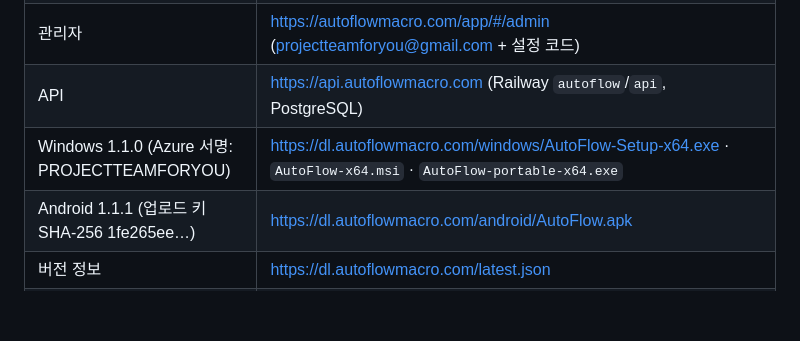
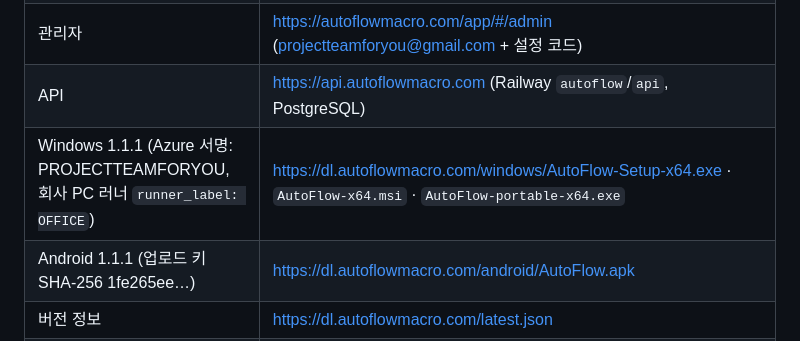
Before and after one commit to projectteamforyou/autoflow, a Markdown page: docs/HANDOFF.md, the part around the change. Drawn GitHub-style; blank space fills up the shorter version.

Commit message:
docs: HANDOFF — Windows 1.1.1 released
Co-Authored-By: Claude Opus 5.5 <noreply@anthropic.com>
Claude-Session: https://claude.ai/code/session_01R7UXizHiTfvd7kZfxAB1Mn

```diff
--- a/docs/HANDOFF.md
+++ b/docs/HANDOFF.md
@@ -9,7 +9,7 @@
 | 웹 앱 (PWA) | https://autoflowmacro.com/app/ |
 | 관리자 | https://autoflowmacro.com/app/#/admin (projectteamforyou@gmail.com + 설정 코드) |
 | API | https://api.autoflowmacro.com (Railway `autoflow`/`api`, PostgreSQL) |
-| Windows 1.1.0 (Azure 서명: PROJECTTEAMFORYOU) | https://dl.autoflowmacro.com/windows/AutoFlow-Setup-x64.exe · `AutoFlow-x64.msi` · `AutoFlow-portable-x64.exe` |
+| Windows 1.1.1 (Azure 서명: PROJECTTEAMFORYOU, 회사 PC 러너 `runner_label: OFFICE`) | https://dl.autoflowmacro.com/windows/AutoFlow-Setup-x64.exe · `AutoFlow-x64.msi` · `AutoFlow-portable-x64.exe` |
 | Android 1.1.1 (업로드 키 SHA-256 1fe265ee…) | https://dl.autoflowmacro.com/android/AutoFlow.apk |
 | 버전 정보 | https://dl.autoflowmacro.com/latest.json |
 | GitHub 릴리스 (보관용) | https://github.com/projectteamforyou/autoflow/releases/tag/v1.1.1 |
```
